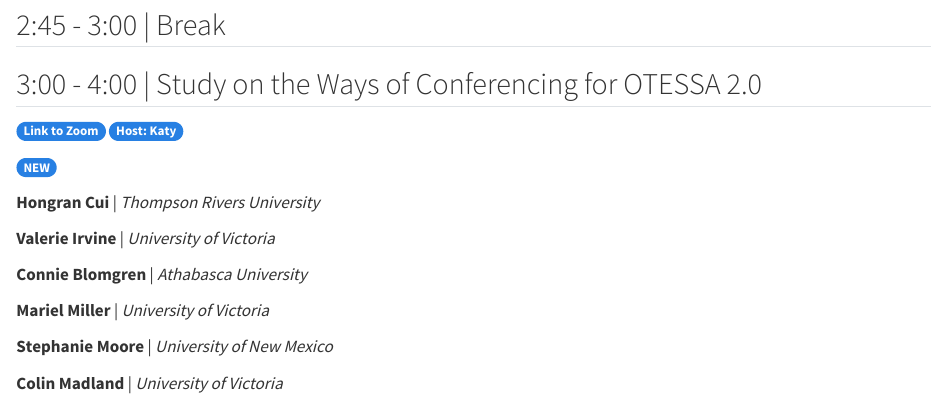
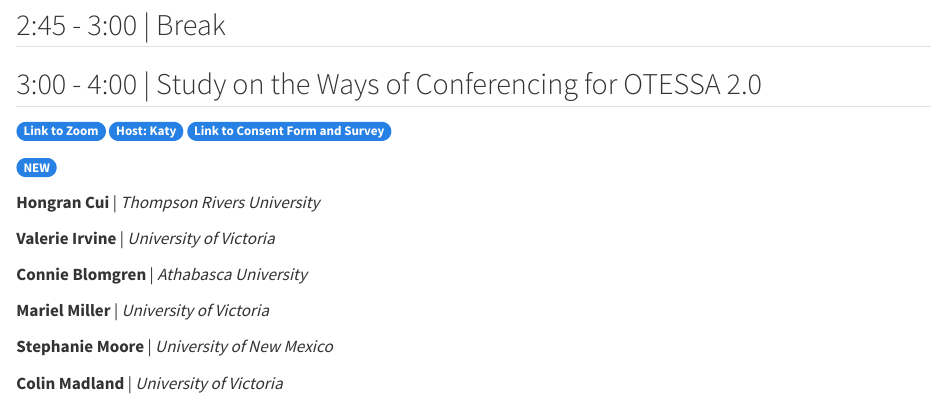
Before and after one commit to otessa/2024, a Quarto document (jun20.qmd): the page in a window 1100 px wide, from 4650 px down. Rendered offline with R 4.5, knitr and Pandoc in place of Quarto, with nearby package versions.

Commit message:
link to survey

```diff
--- a/jun20.qmd
+++ b/jun20.qmd
@@ -186,7 +186,7 @@
 
 ## 3:00 - 4:00 | Study on the Ways of Conferencing for OTESSA 2.0
 
-<a href="https://uvic.zoom.us/j/88962802906?pwd=G9Q0x3CycSKgor5U1GAjuNv0gg76F2.1" target="_blank" class="badge bg-success"><b>Link to Zoom</b></a>  <span class="badge bg-info">Host: Katy</span>
+<a href="https://uvic.zoom.us/j/88962802906?pwd=G9Q0x3CycSKgor5U1GAjuNv0gg76F2.1" target="_blank" class="badge bg-success"><b>Link to Zoom</b></a>  <span class="badge bg-info">Host: Katy</span>  <a href="https://ca.research.net/r/OTESSAsurvey" target="_blank" class="badge bg-warning"><b>Link to Consent Form and Survey</b></a>
 
 <span class="badge bg-danger">NEW</span>
 
```
Also changed, not shown: .quarto/cites/index.json, docs/search.json, 6 other files.
